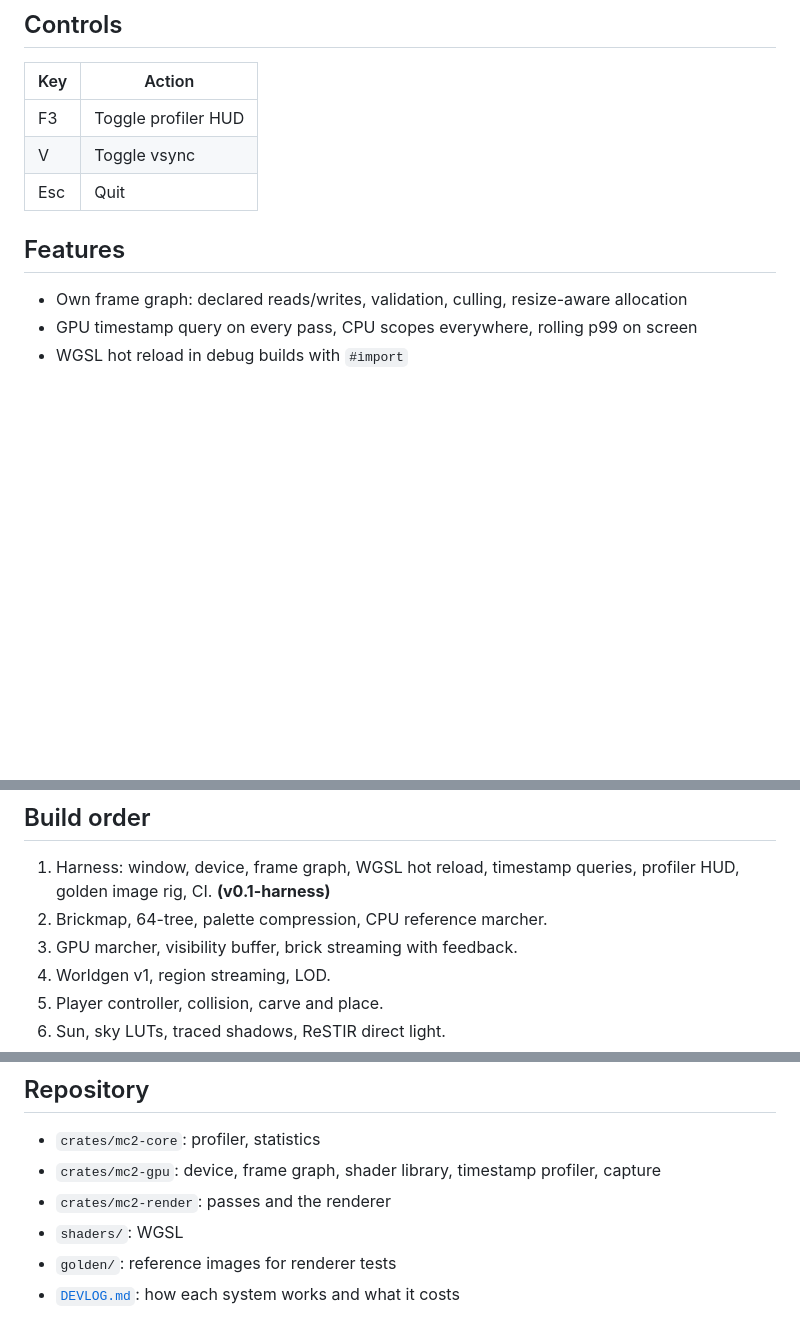
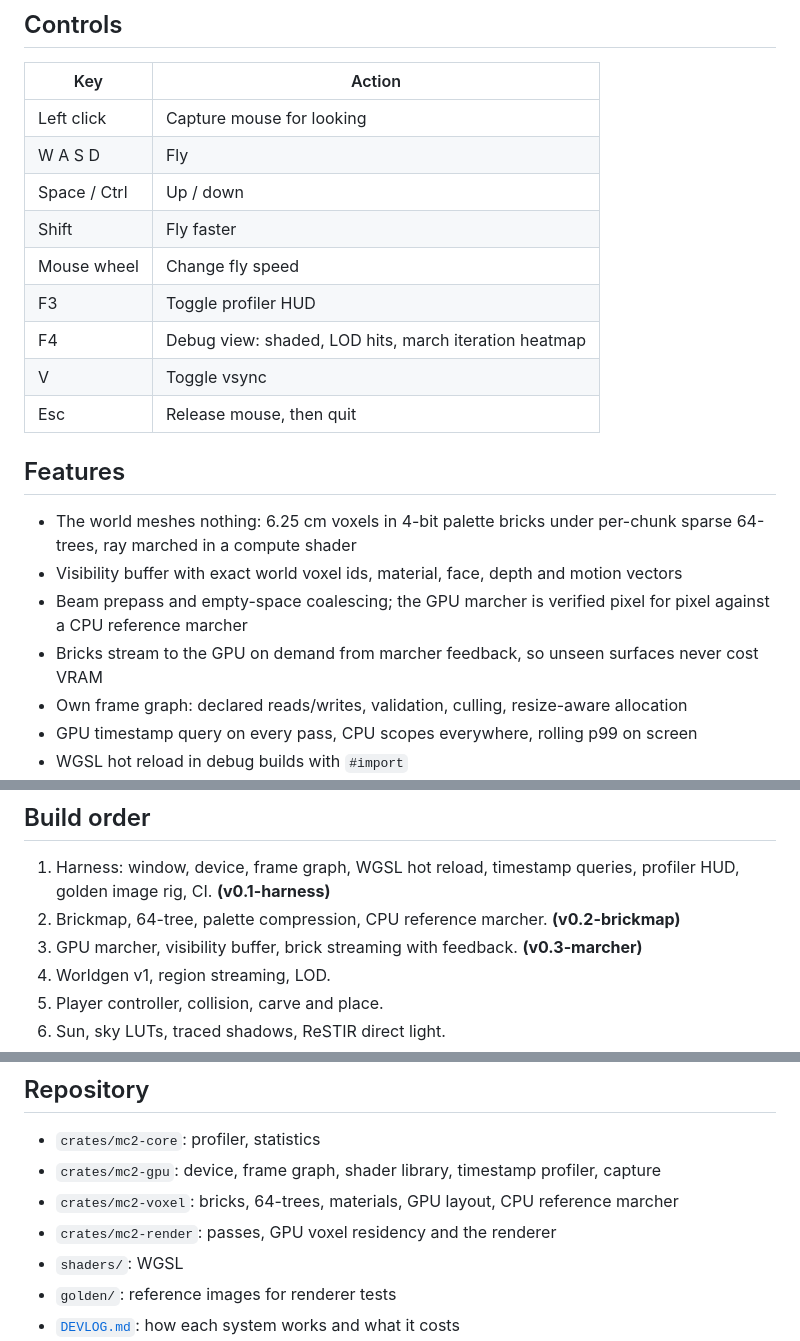
Before and after one commit to Anandb71/minecraft-2, a Markdown page: README.md, 3 parts joined by grey strips. Rendered like a GitHub page; blank space fills up the shorter version.

Commit message:
docs(readme): controls and marcher features for v0.3
Co-Authored-By: Claude Opus 5 <noreply@anthropic.com>

```diff
--- a/README.md
+++ b/README.md
@@ -30,12 +30,22 @@ cargo run --release -- --bench --frames 600 --size 2560x1440
 
 | Key | Action |
 |---|---|
+| Left click | Capture mouse for looking |
+| W A S D | Fly |
+| Space / Ctrl | Up / down |
+| Shift | Fly faster |
+| Mouse wheel | Change fly speed |
 | F3 | Toggle profiler HUD |
+| F4 | Debug view: shaded, LOD hits, march iteration heatmap |
 | V | Toggle vsync |
-| Esc | Quit |
+| Esc | Release mouse, then quit |
 
 ## Features
 
+- The world meshes nothing: 6.25 cm voxels in 4-bit palette bricks under per-chunk sparse 64-trees, ray marched in a compute shader
+- Visibility buffer with exact world voxel ids, material, face, depth and motion vectors
+- Beam prepass and empty-space coalescing; the GPU marcher is verified pixel for pixel against a CPU reference marcher
+- Bricks stream to the GPU on demand from marcher feedback, so unseen surfaces never cost VRAM
 - Own frame graph: declared reads/writes, validation, culling, resize-aware allocation
 - GPU timestamp query on every pass, CPU scopes everywhere, rolling p99 on screen
 - WGSL hot reload in debug builds with `#import`
@@ -65,8 +75,8 @@ Physics runs on its own thread at a fixed 120 Hz with a 4 ms tick budget.
 ## Build order
 
 1. Harness: window, device, frame graph, WGSL hot reload, timestamp queries, profiler HUD, golden image rig, CI. **(v0.1-harness)**
-2. Brickmap, 64-tree, palette compression, CPU reference marcher.
-3. GPU marcher, visibility buffer, brick streaming with feedback.
+2. Brickmap, 64-tree, palette compression, CPU reference marcher. **(v0.2-brickmap)**
+3. GPU marcher, visibility buffer, brick streaming with feedback. **(v0.3-marcher)**
 4. Worldgen v1, region streaming, LOD.
 5. Player controller, collision, carve and place.
 6. Sun, sky LUTs, traced shadows, ReSTIR direct light.
@@ -87,7 +97,8 @@ Physics runs on its own thread at a fixed 120 Hz with a 4 ms tick budget.
 
 - `crates/mc2-core`: profiler, statistics
 - `crates/mc2-gpu`: device, frame graph, shader library, timestamp profiler, capture
-- `crates/mc2-render`: passes and the renderer
+- `crates/mc2-voxel`: bricks, 64-trees, materials, GPU layout, CPU reference marcher
+- `crates/mc2-render`: passes, GPU voxel residency and the renderer
 - `shaders/`: WGSL
 - `golden/`: reference images for renderer tests
 - [`DEVLOG.md`](DEVLOG.md): how each system works and what it costs
```
